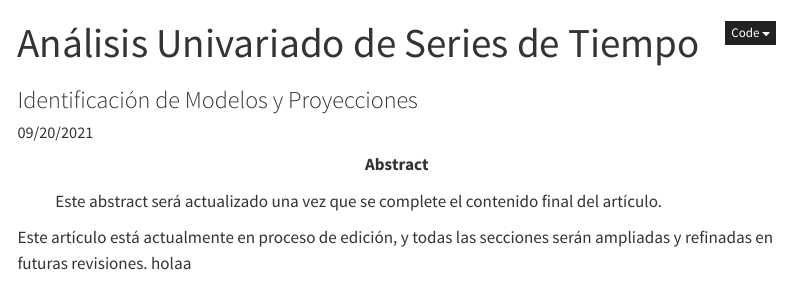
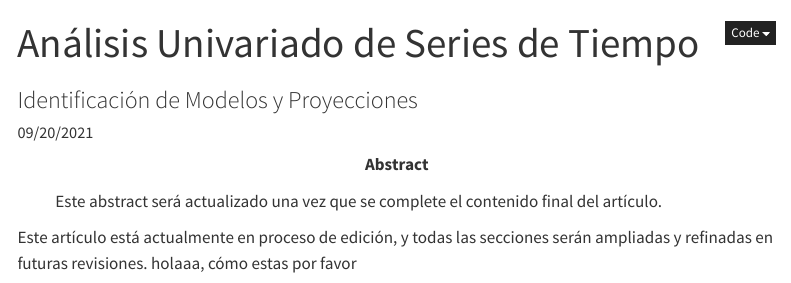
Before and after one commit to achalmed/epsilon-y-beta, a Quarto document (02-macroeconometria/2021-09-20-01-analisis-univariado/index.qmd): the page in a window 1100 px wide, from its top. Rendered offline with R 4.5, knitr and Pandoc in place of Quarto, with nearby package versions; menus at the side of the page are left out.

Commit message:
agreamos blogs

```diff
--- a/02-macroeconometria/2021-09-20-01-analisis-univariado/index.qmd
+++ b/02-macroeconometria/2021-09-20-01-analisis-univariado/index.qmd
@@ -78,7 +78,7 @@ date: "09/20/2021"
 draft: true  # Modo de borrador (false = final, true = borrador)
 ---
 
-Este artículo está actualmente en proceso de edición, y todas las secciones serán ampliadas y refinadas en futuras revisiones. holaa
+Este artículo está actualmente en proceso de edición, y todas las secciones serán ampliadas y refinadas en futuras revisiones. holaaa, cómo estas por favor
 
 {{< include ../../_contenido-inicio.qmd >}}
 
```
